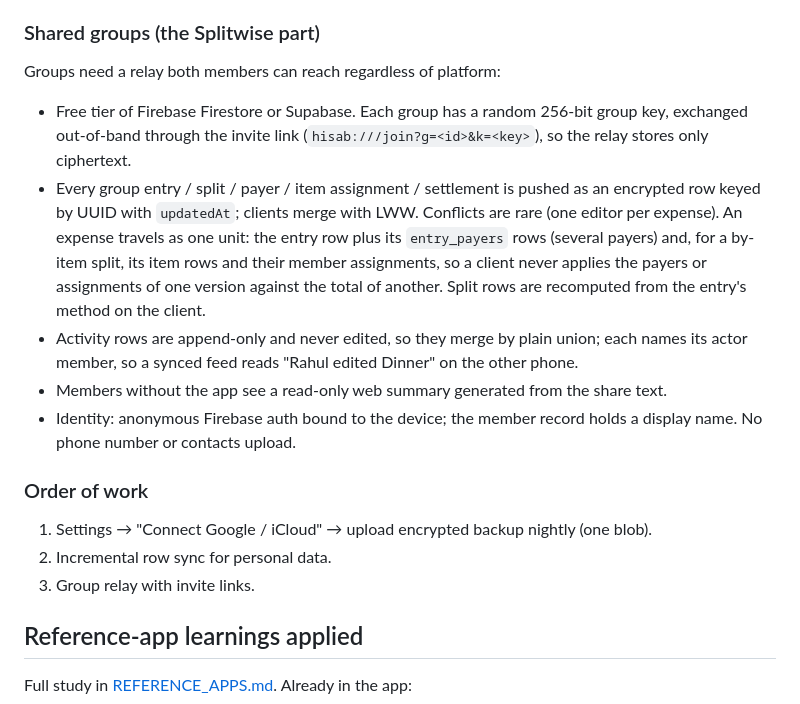
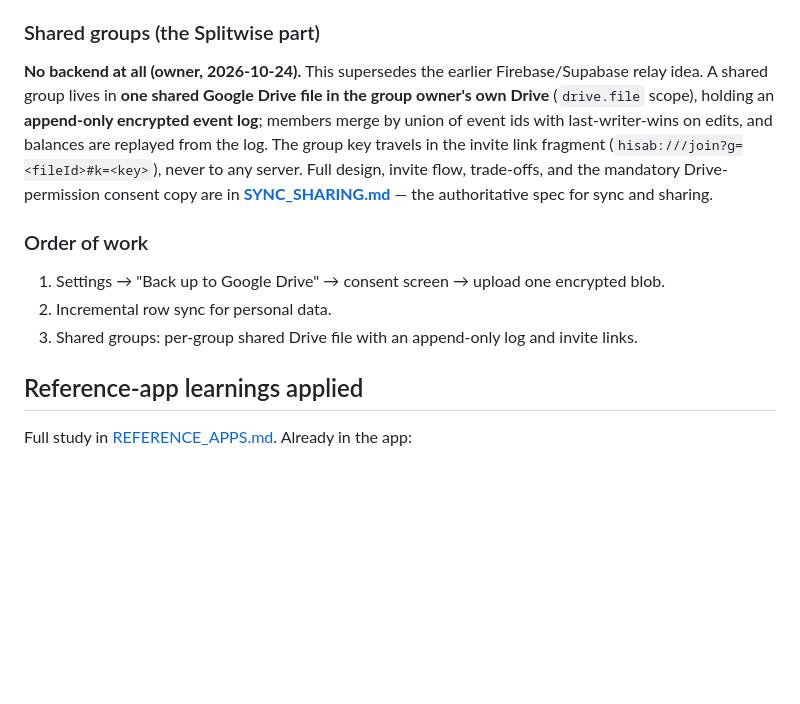
Before and after one commit to RagedPanda/hisab, a Markdown page: docs/PLAN.md, the part around the change. Drawn GitHub-style; blank space fills up the shorter version.

Commit message:
docs(sync): add no-backend sync & sharing design note

```diff
--- a/docs/PLAN.md
+++ b/docs/PLAN.md
@@ -85,26 +85,18 @@ passphrase via PBKDF2, 200k iterations). Key is held in the platform keystore.
   Drive ↔ iCloud bridging is out of scope.
 
 ### Shared groups (the Splitwise part)
-Groups need a relay both members can reach regardless of platform:
-- Free tier of Firebase Firestore or Supabase. Each group has a random 256-bit group key,
-  exchanged out-of-band through the invite link (`hisab:///join?g=<id>&k=<key>`), so the relay
-  stores only ciphertext.
-- Every group entry / split / payer / item assignment / settlement is pushed as an encrypted
-  row keyed by UUID with `updatedAt`; clients merge with LWW. Conflicts are rare (one editor
-  per expense). An expense travels as one unit: the entry row plus its `entry_payers` rows
-  (several payers) and, for a by-item split, its item rows and their member assignments, so
-  a client never applies the payers or assignments of one version against the total of
-  another. Split rows are recomputed from the entry's method on the client.
-- Activity rows are append-only and never edited, so they merge by plain union; each names
-  its actor member, so a synced feed reads "Rahul edited Dinner" on the other phone.
-- Members without the app see a read-only web summary generated from the share text.
-- Identity: anonymous Firebase auth bound to the device; the member record holds a display
-  name. No phone number or contacts upload.
+**No backend at all (owner, 2026-10-24).** This supersedes the earlier Firebase/Supabase relay
+idea. A shared group lives in **one shared Google Drive file in the group owner's own
+Drive** (`drive.file` scope), holding an **append-only encrypted event log**; members merge by
+union of event ids with last-writer-wins on edits, and balances are replayed from the log. The
+group key travels in the invite link fragment (`hisab:///join?g=<fileId>#k=<key>`), never to any
+server. Full design, invite flow, trade-offs, and the mandatory Drive-permission consent copy
+are in **[SYNC_SHARING.md](SYNC_SHARING.md)** — the authoritative spec for sync and sharing.
 
 ### Order of work
-1. Settings → "Connect Google / iCloud" → upload encrypted backup nightly (one blob).
+1. Settings → "Back up to Google Drive" → consent screen → upload one encrypted blob.
 2. Incremental row sync for personal data.
-3. Group relay with invite links.
+3. Shared groups: per-group shared Drive file with an append-only log and invite links.
 
 ## Reference-app learnings applied
 Full study in [REFERENCE_APPS.md](REFERENCE_APPS.md). Already in the app:
```
Also changed, not shown: docs/SYNC_SHARING.md (added, +131 -0 lines).
